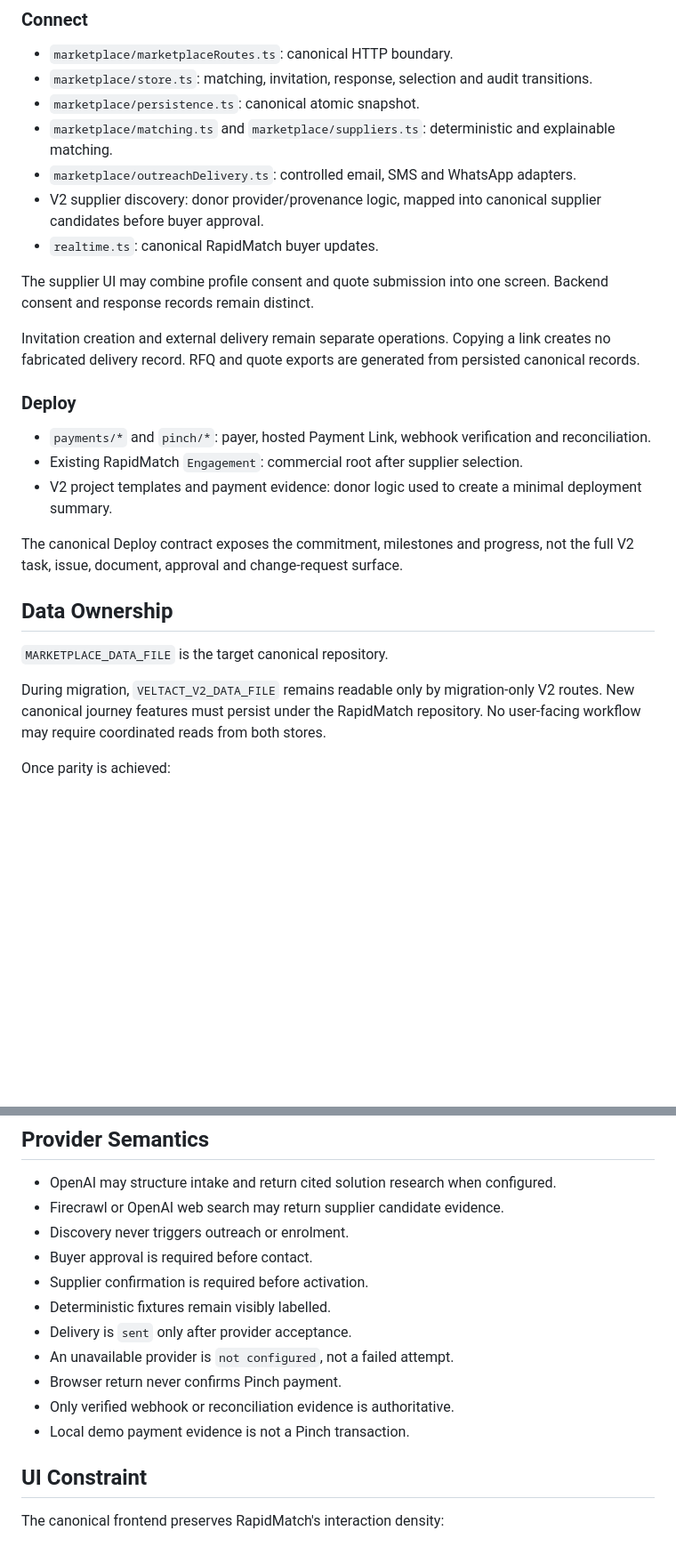
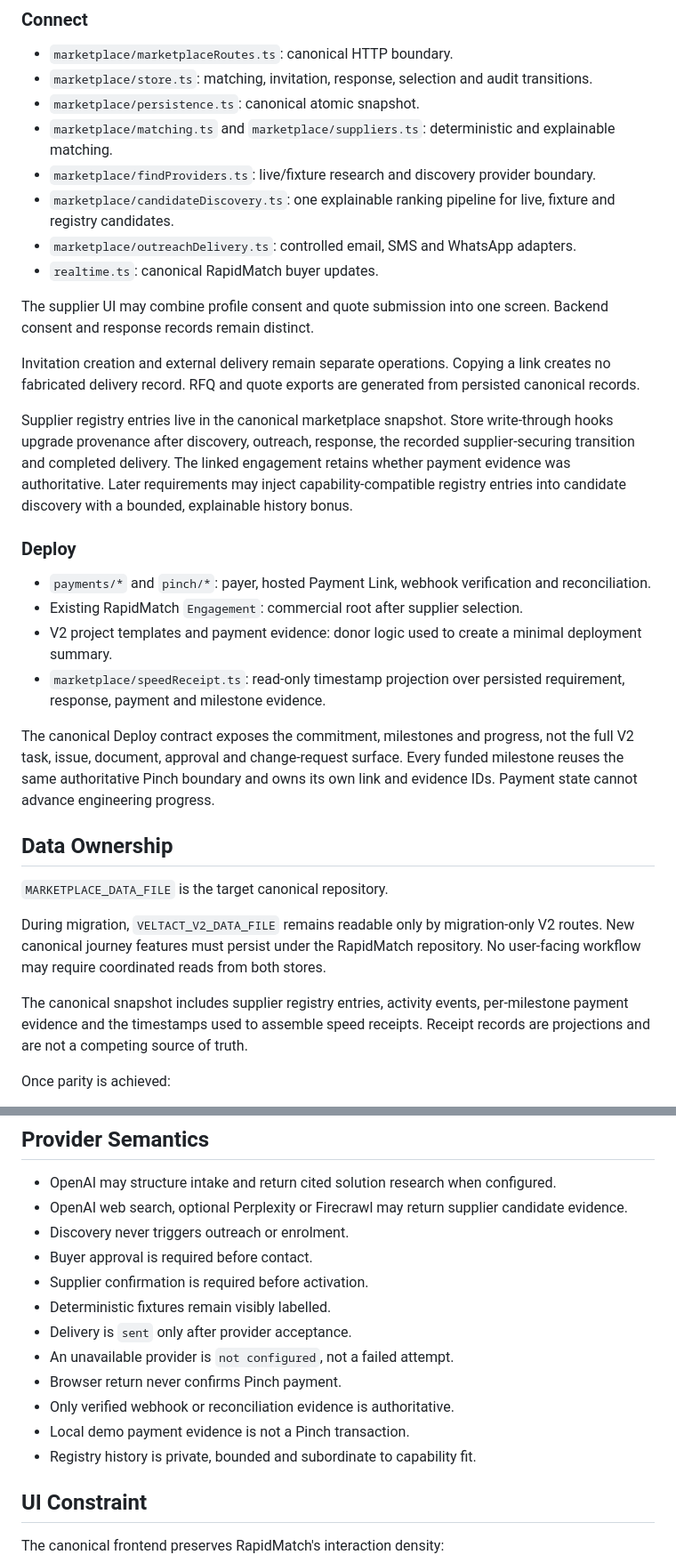
Before and after one commit to sgon0181/VELTACT_PinchMe_Hackathon, a Markdown page: docs/ARCHITECTURE.md, 2 parts joined by grey strips. Shown at 89% size. GitHub-like rendering; blank space fills up the shorter version.

Commit message:
docs: record feature polish verification

```diff
--- a/docs/ARCHITECTURE.md
+++ b/docs/ARCHITECTURE.md
@@ -105,10 +111,12 @@ selected-solution and citation records. PDF rendering must not call AI again.
 - `marketplace/persistence.ts`: canonical atomic snapshot.
 - `marketplace/matching.ts` and `marketplace/suppliers.ts`: deterministic and
   explainable matching.
+- `marketplace/findProviders.ts`: live/fixture research and discovery provider
+  boundary.
+- `marketplace/candidateDiscovery.ts`: one explainable ranking pipeline for
+  live, fixture and registry candidates.
 - `marketplace/outreachDelivery.ts`: controlled email, SMS and WhatsApp
   adapters.
-- V2 supplier discovery: donor provider/provenance logic, mapped into canonical
-  supplier candidates before buyer approval.
 - `realtime.ts`: canonical RapidMatch buyer updates.
 
 The supplier UI may combine profile consent and quote submission into one
@@ -118,6 +126,13 @@ Invitation creation and external delivery remain separate operations. Copying a
 link creates no fabricated delivery record. RFQ and quote exports are generated
 from persisted canonical records.
 
+Supplier registry entries live in the canonical marketplace snapshot. Store
+write-through hooks upgrade provenance after discovery, outreach, response,
+the recorded supplier-securing transition and completed delivery. The linked
+engagement retains whether payment evidence was authoritative. Later
+requirements may inject capability-compatible registry entries into candidate
+discovery with a bounded, explainable history bonus.
+
 ### Deploy
 
 - `payments/*` and `pinch/*`: payer, hosted Payment Link, webhook verification
@@ -125,9 +140,14 @@ from persisted canonical records.
 - Existing RapidMatch `Engagement`: commercial root after supplier selection.
 - V2 project templates and payment evidence: donor logic used to create a
   minimal deployment summary.
+- `marketplace/speedReceipt.ts`: read-only timestamp projection over persisted
+  requirement, response, payment and milestone evidence.
 
 The canonical Deploy contract exposes the commitment, milestones and progress,
 not the full V2 task, issue, document, approval and change-request surface.
+Every funded milestone reuses the same authoritative Pinch boundary and owns
+its own link and evidence IDs. Payment state cannot advance engineering
+progress.
 
 ## Data Ownership
 
@@ -137,6 +157,11 @@ During migration, `VELTACT_V2_DATA_FILE` remains readable only by migration-only
 V2 routes. New canonical journey features must persist under the RapidMatch
 repository. No user-facing workflow may require coordinated reads from both
 stores.
+
+The canonical snapshot includes supplier registry entries, activity events,
+per-milestone payment evidence and the timestamps used to assemble speed
+receipts. Receipt records are projections and are not a competing source of
+truth.
 
 Once parity is achieved:
 
@@ -163,7 +188,8 @@ separate reviewed migration.
 
 - OpenAI may structure intake and return cited solution research when
   configured.
-- Firecrawl or OpenAI web search may return supplier candidate evidence.
+- OpenAI web search, optional Perplexity or Firecrawl may return supplier
+  candidate evidence.
 - Discovery never triggers outreach or enrolment.
 - Buyer approval is required before contact.
 - Supplier confirmation is required before activation.
@@ -173,6 +199,7 @@ separate reviewed migration.
 - Browser return never confirms Pinch payment.
 - Only verified webhook or reconciliation evidence is authoritative.
 - Local demo payment evidence is not a Pinch transaction.
+- Registry history is private, bounded and subordinate to capability fit.
 
 ## UI Constraint
 
```
Also changed, not shown: other parts of docs/ARCHITECTURE.md (+9 -3 lines), CODEX_RUN_REPORT.md (added, +323 -0 lines), docs/INTEGRATION_CONTRACT.md (+27 -32 lines).
